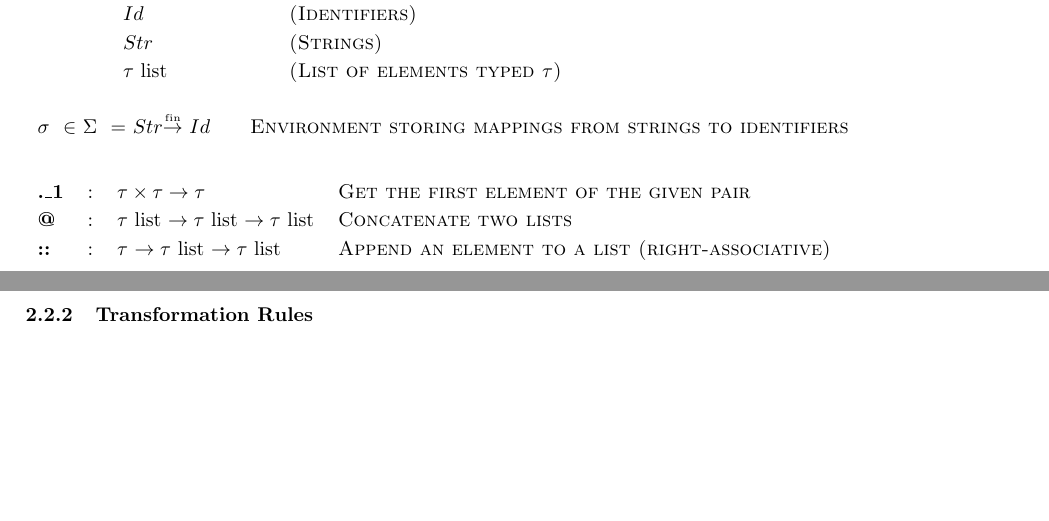
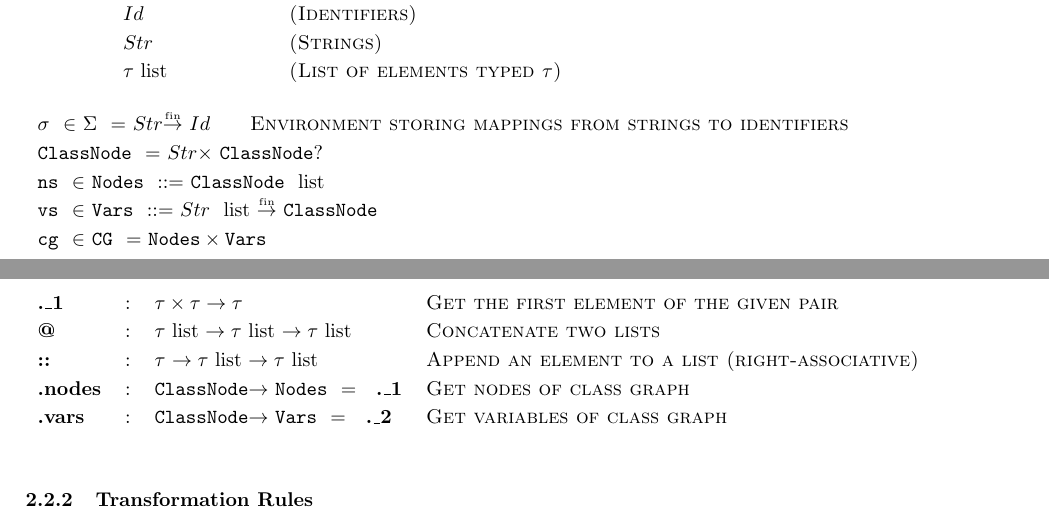
Before and after one commit to kaist-plrg/python-analyzer, a LaTeX document (trans/trans.tex, which reads trans/tran_rule_tf2.tex): two parts of pages 4 and 5 of 16, joined at a grey line, cut so that both start at the same text, the shorter picture padded with empty space. Compiled offline with pdfLaTeX.

Commit message:
new domains for class graph

```diff
--- a/trans/tran_rule_tf2.tex
+++ b/trans/tran_rule_tf2.tex
@@ -46,6 +46,10 @@
 \noindent
 \begin{tabular}{l}
   \smodenv ~ $\in$ \dmodenv ~ = \dstr $\finarrow$ \did \qquad {\sc Environment storing mappings from strings to identifiers}\\
+  \dclassnode ~ = \dstr $\times$ \op{\dclassnode}\\
+  \snodes ~ $\in$ \dnodes ~ ::= \dclassnode ~ list\\
+  \svars ~ $\in$ \dvars ~ ::= \dstr ~ list $\finarrow$ \dclassnode\\
+  \scg ~ $\in$ \dcg ~ = $\dnodes \times \dvars$ \\
 \end{tabular}\\\vpar
 
 \noindent
@@ -53,6 +57,8 @@
   \fst & : & $\tau \times \tau \rightarrow \tau$ & Get the first element of the given pair\\
   \ktconl & : & $\tau$ list $\rightarrow \tau$ list $\rightarrow \tau$ list & Concatenate two lists\\
   \ktappl & : & $\tau$ $\rightarrow \tau$ list $\rightarrow \tau$ list & Append an element to a list (right-associative)\\
+  \nodes & : & \dclassnode $\rightarrow$ \dnodes ~ = ~ \fst & Get nodes of class graph\\
+  \vars & : & \dclassnode $\rightarrow$ \dvars ~ = ~ \snd & Get variables of class graph\\
 \end{tabular}\\\vpar
 
 \subsubsection{Transformation Rules}
--- a/trans/trans.tex
+++ b/trans/trans.tex
@@ -179,11 +179,18 @@
 \newcommand{\did}{\ensuremath{Id}}
 \newcommand{\dcomp}{\ensuremath{Comprehension}}
 \newcommand{\dpattern}{\ensuremath{Pattern}}
+\newcommand{\dcg}{{\tt CG}}
+\newcommand{\dnodes}{{\tt Nodes}}
+\newcommand{\dvars}{{\tt Vars}}
+\newcommand{\dclassnode}{{\tt ClassNode}}
 
 % stores
 \newcommand{\smodenv}{\ensuremath{\sigma}}
 \newcommand{\smodenvsubs}[1]{\ensuremath{\smodenv_{#1}}}
 \newcommand{\smodenvempty}{\ensuremath{\emptyset_{\sigma}}}
+\newcommand{\snodes}{{\tt ns}}
+\newcommand{\svars}{{\tt vs}}
+\newcommand{\scg}{{\tt cg}}
 
 % keywords in trans rules
 \newcommand{\ktlet}{{\tt\bf LET}}
@@ -204,6 +211,8 @@
 \newcommand{\snd}{{\tt\bf .\_2}}
 \newcommand{\envsub}{{\tt\bf $\backslash$}}
 \newcommand{\newid}{{\tt\bf NewID()}}
+\newcommand{\nodes}{{\tt\bf .nodes}}
+\newcommand{\vars}{{\tt\bf .vars}}
 
 % strings of Env domains
 \newcommand{\gtape}{{\tt\bf ``gradient\_tape"}}
```
Also changed, not shown: trans/trans.pdf.
